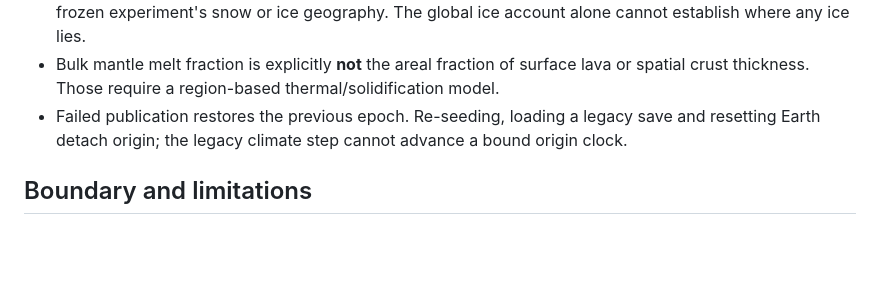
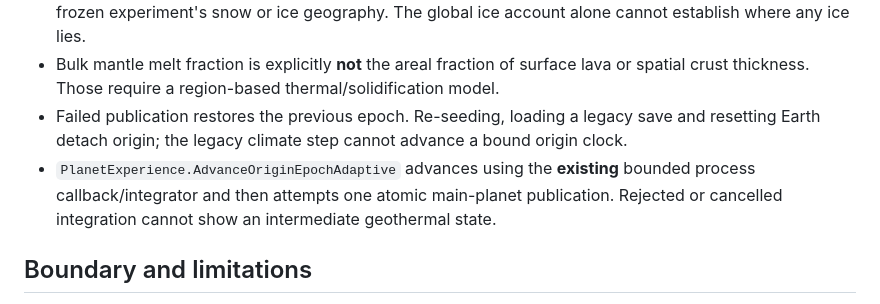
Before and after one commit to pjotrcasteel/PlanetForge, a Markdown page: docs/earth-origin-canonical-surface-projection.md, the part around the change. GitHub-like rendering; blank space fills up the shorter version.

Commit message:
docs: geological adaptive publication contract for main planet

```diff
--- a/docs/earth-origin-canonical-surface-projection.md
+++ b/docs/earth-origin-canonical-surface-projection.md
@@ -11,6 +11,7 @@ The existing Earth-origin geological energy/water ledger can now be projected, o
 - The main renderer uses projected liquid/vapor and surface temperature in origin mode. It never reuses a frozen experiment's snow or ice geography. The global ice account alone cannot establish where any ice lies.
 - Bulk mantle melt fraction is explicitly **not** the areal fraction of surface lava or spatial crust thickness. Those require a region-based thermal/solidification model.
 - Failed publication restores the previous epoch. Re-seeding, loading a legacy save and resetting Earth detach origin; the legacy climate step cannot advance a bound origin clock.
+- `PlanetExperience.AdvanceOriginEpochAdaptive` advances using the **existing** bounded process callback/integrator and then attempts one atomic main-planet publication. Rejected or cancelled integration cannot show an intermediate geothermal state.
 
 ## Boundary and limitations
 
```
